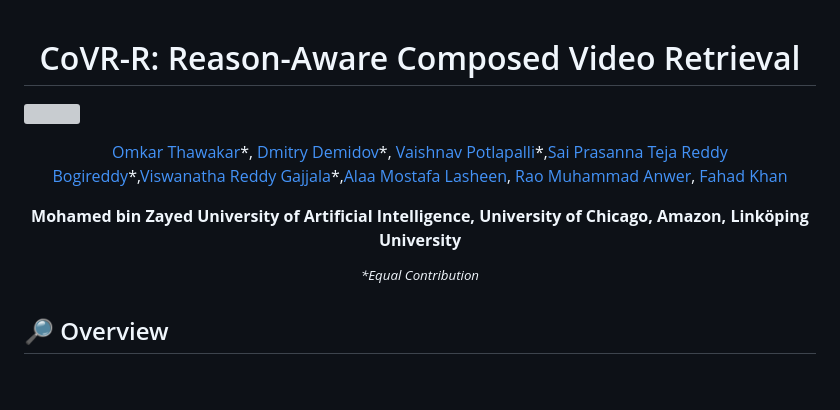
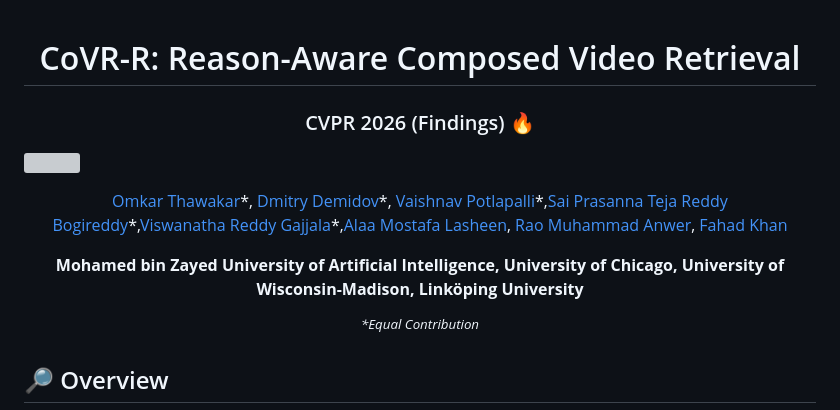
Before and after one commit to mbzuai-oryx/CoVR-R, a Markdown page: README.md, the part around the change. GitHub-like rendering; blank space fills up the shorter version; grey boxes are pictures that could not be loaded.

Commit message:
Modify affiliations in README
Updated affiliations in the README to include University of Wisconsin-Madison.

```diff
--- a/README.md
+++ b/README.md
@@ -1,6 +1,7 @@
 <div align="center">
   <!-- <img src="assets/OpenEarthAgent_logo_transparent.png" alt="Logo" width="400"> -->
   <h1 align="center">CoVR-R: Reason-Aware Composed Video Retrieval</h1>
+  <h3 align="center">CVPR 2026 (Findings) 🔥</h3>
 </div>
 
 
@@ -11,7 +12,7 @@
 
 [Omkar Thawakar](https://omkarthawakar.github.io)\*, [Dmitry Demidov](https://scholar.google.com/citations?user=k3euI0sAAAAJ&hl=en)\*, [Vaishnav Potlapalli](https://scholar.google.com/citations?user=UOB0uKgAAAAJ&hl=en)\*,[Sai Prasanna Teja Reddy Bogireddy](https://scholar.google.com/citations?user=Yg5L4UkAAAAJ&hl=en)\*,[Viswanatha Reddy Gajjala](https://scholar.google.com/citations?user=9C5TEbkAAAAJ&hl=en)\*,[Alaa Mostafa Lasheen](), [Rao Muhammad Anwer](https://scholar.google.com/citations?user=_KlvMVoAAAAJ&hl=en), [Fahad Khan](https://scholar.google.com/citations?user=zvaeYnUAAAAJ&hl=en)
 
-**Mohamed bin Zayed University of Artificial Intelligence, University of Chicago, Amazon, Linköping University**
+**Mohamed bin Zayed University of Artificial Intelligence, University of Chicago, University of Wisconsin-Madison, Linköping University**
 
 <em> <sup> *Equal Contribution  </sup> </em>
 <br>
```
